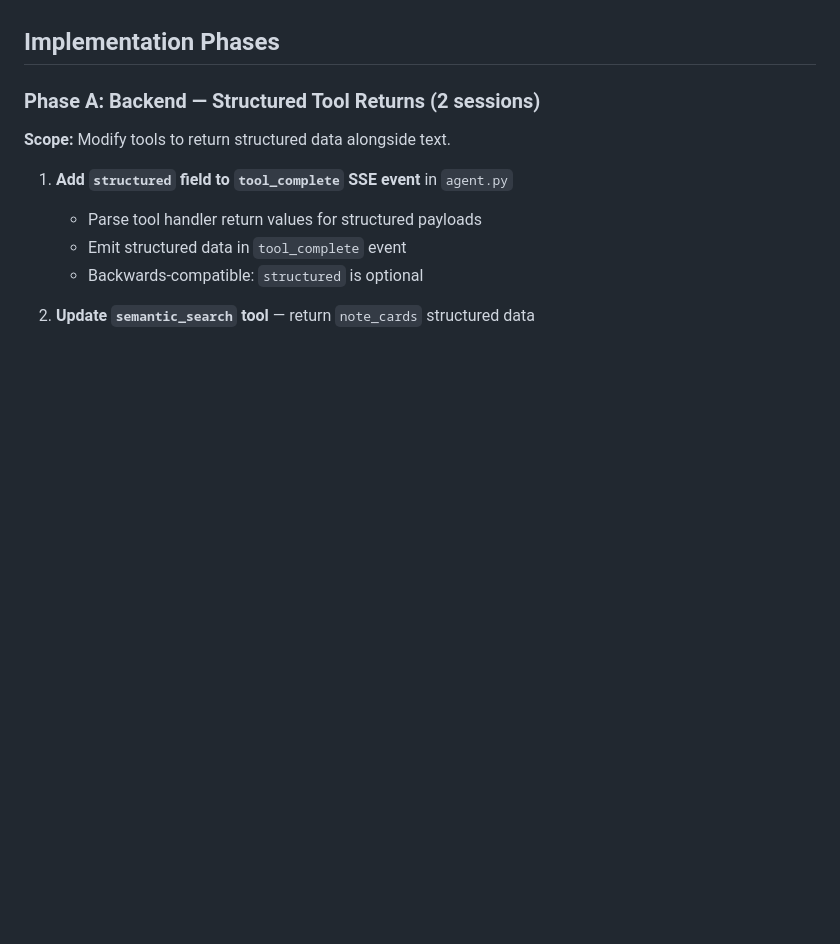
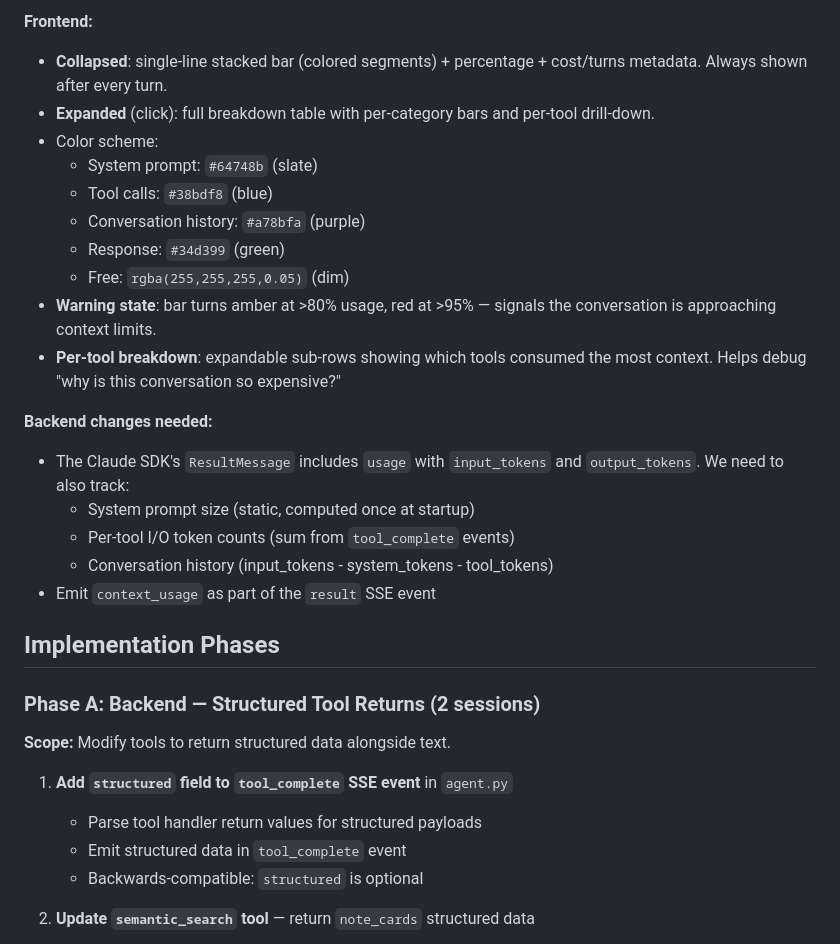
Before and after one commit to omars-lab/knowledge-agents, a Markdown page: .claude/plans/chat-ui-rich-cards-plan.md, the part around one of its changes. Rendered like a GitHub page; blank space fills up the shorter version.

```diff
--- a/.claude/plans/chat-ui-rich-cards-plan.md
+++ b/.claude/plans/chat-ui-rich-cards-plan.md
@@ -492,3 +550,22 @@ Shows a mixed list of documents from multiple sources (NotePlan, Quip, local fil
+**Frontend:**
+- **Collapsed**: single-line stacked bar (colored segments) + percentage + cost/turns metadata. Always shown after every turn.
+- **Expanded** (click): full breakdown table with per-category bars and per-tool drill-down.
+- Color scheme:
+  - System prompt: `#64748b` (slate)
+  - Tool calls: `#38bdf8` (blue)
+  - Conversation history: `#a78bfa` (purple)
+  - Response: `#34d399` (green)
+  - Free: `rgba(255,255,255,0.05)` (dim)
+- **Warning state**: bar turns amber at >80% usage, red at >95% — signals the conversation is approaching context limits.
+- **Per-tool breakdown**: expandable sub-rows showing which tools consumed the most context. Helps debug "why is this conversation so expensive?"
+
+**Backend changes needed:**
+- The Claude SDK's `ResultMessage` includes `usage` with `input_tokens` and `output_tokens`. We need to also track:
+  - System prompt size (static, computed once at startup)
+  - Per-tool I/O token counts (sum from `tool_complete` events)
+  - Conversation history (input_tokens - system_tokens - tool_tokens)
+- Emit `context_usage` as part of the `result` SSE event
+
 ## Implementation Phases
 
 ### Phase A: Backend — Structured Tool Returns (2 sessions)
```
Also changed, not shown: other parts of .claude/plans/chat-ui-rich-cards-plan.md (+58 -0 lines).
